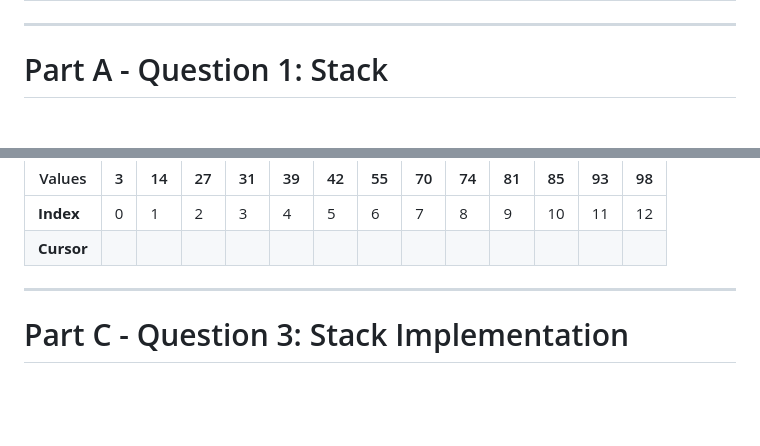
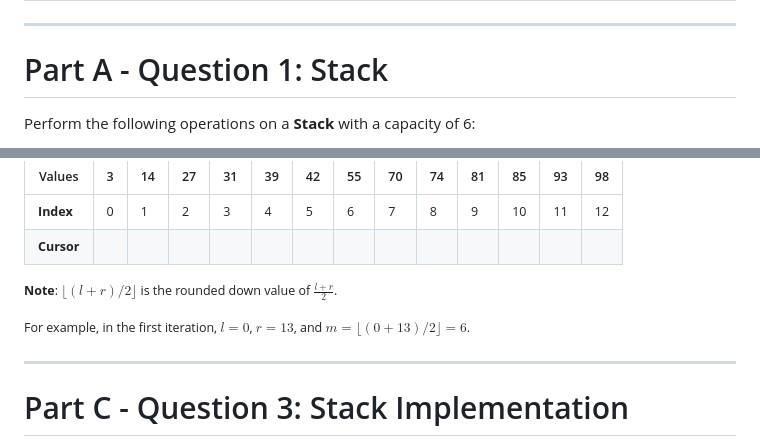
Before and after one commit to cab301/slides, a Markdown page: Tutorial_3.md, 2 parts joined by grey strips. Rendered like a GitHub page; blank space fills up the shorter version.

Commit message:
Updated tutorial 3

```diff
--- a/Tutorial_3.md
+++ b/Tutorial_3.md
@@ -68,5 +70,7 @@ int[] numbers = new int[5] { 1, 2, 3, 4, 5 };
 
 # Part A - Question 1: Stack
 
+Perform the following operations on a **Stack** with a capacity of 6:
+
 <div style="display: flex">
 
@@ -127,6 +138,14 @@ $\quad\quad$$r \leftarrow m-1$
 | ---------- | --------------------------- | --------------------------- | --------------------------- | --------------------------- | --------------------------- | --------------------------- | --------------------------- | --------------------------- | --------------------------- | --------------------------- | --------------------------- | --------------------------- | --------------------------- |
 | **Index** | 0                           | 1                           | 2                           | 3                           | 4                           | 5                           | 6                           | 7                           | 8                           | 9                           | 10                          | 11                          | 12                          |
 | **Cursor** | <input style="width: 15px" value="l"> | <input style="width: 15px"> | <input style="width: 15px"> | <input style="width: 15px"> | <input style="width: 15px"> | <input style="width: 15px"> | <input style="width: 15px"> | <input style="width: 15px"> | <input style="width: 15px"> | <input style="width: 15px"> | <input style="width: 15px"> | <input style="width: 15px"> | <input style="width: 15px" value="r"> |
+
+**Note**: $\lfloor (l+r)/2 \rfloor$ is the rounded down value of $\frac{l+r}{2}$.
+
+For example, in the first iteration, $l=0$, $r=13$, and $m=\lfloor (0+13)/2 \rfloor = 6$.
+
+</div>
+
+</small>
 
 ---
 
```
Also changed, not shown: other parts of Tutorial_3.md (+19 -10 lines).
